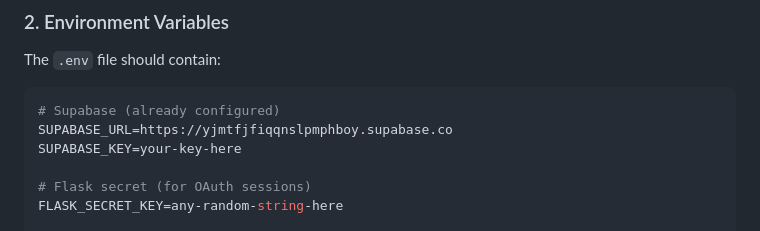
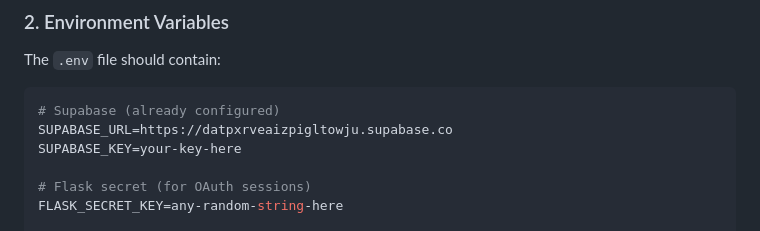
Before and after one commit to pnd-hklenk/farewellify, a Markdown page: docs/DEVELOPMENT.md, the part around the change. Drawn GitHub-style.

````diff
--- a/docs/DEVELOPMENT.md
+++ b/docs/DEVELOPMENT.md
@@ -22,7 +22,7 @@ The `.env` file should contain:
 
 ```bash
 # Supabase (already configured)
-SUPABASE_URL=https://yjmtfjfiqqnslpmphboy.supabase.co
+SUPABASE_URL=https://datpxrveaizpigltowju.supabase.co
 SUPABASE_KEY=your-key-here
 
 # Flask secret (for OAuth sessions)
````
Also changed, not shown: docs/DATABASE.md (+1 -1 lines).
